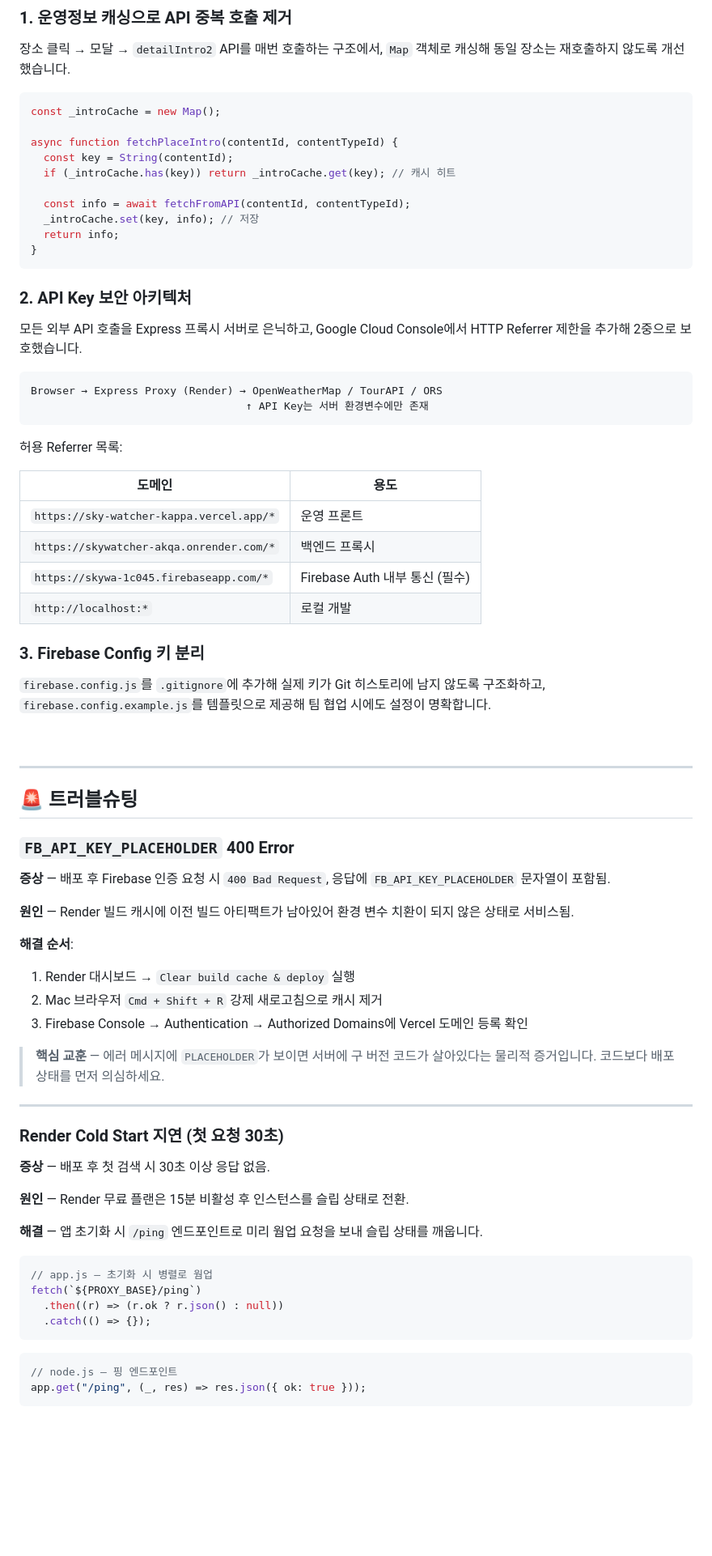
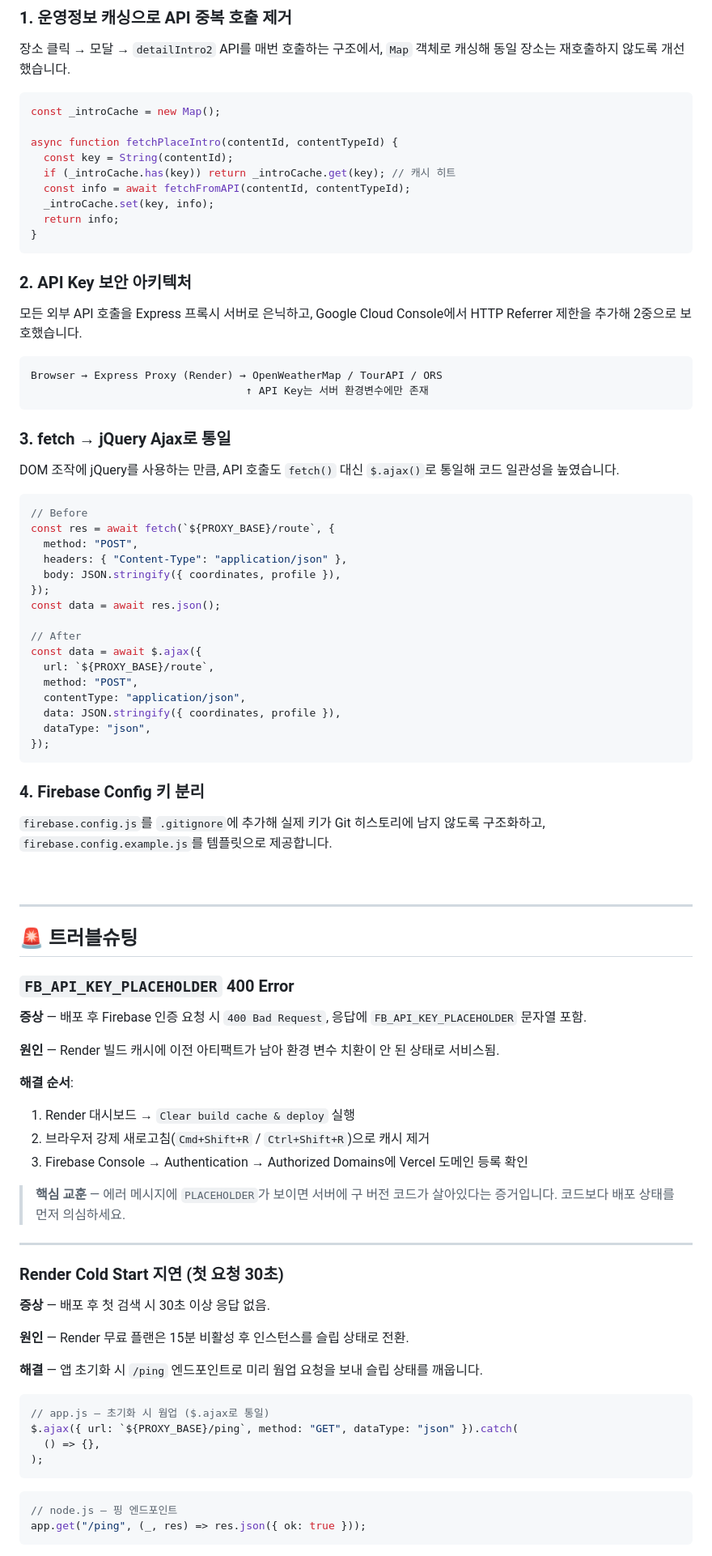
Before and after one commit to dadamdaram/skyWatcher, a Markdown page: README.md, the part around one of its changes. Shown at 81% size. Rendered like a GitHub page; blank space fills up the shorter version.

Commit message:
fix: for ajax

````diff
--- a/README.md
+++ b/README.md
@@ -349,9 +434,8 @@ const _introCache = new Map();
 async function fetchPlaceIntro(contentId, contentTypeId) {
   const key = String(contentId);
   if (_introCache.has(key)) return _introCache.get(key); // 캐시 히트
-
   const info = await fetchFromAPI(contentId, contentTypeId);
-  _introCache.set(key, info); // 저장
+  _introCache.set(key, info);
   return info;
 }
 ```
@@ -365,18 +449,32 @@ Browser → Express Proxy (Render) → OpenWeatherMap / TourAPI / ORS
                                   ↑ API Key는 서버 환경변수에만 존재
 ```
 
-허용 Referrer 목록:
+### 3. fetch → jQuery Ajax로 통일
 
-| 도메인                                   | 용도                           |
-| ---------------------------------------- | ------------------------------ |
-| `https://sky-watcher-kappa.vercel.app/*` | 운영 프론트                    |
-| `https://skywatcher-akqa.onrender.com/*` | 백엔드 프록시                  |
-| `https://skywa-1c045.firebaseapp.com/*`  | Firebase Auth 내부 통신 (필수) |
-| `http://localhost:*`                     | 로컬 개발                      |
+DOM 조작에 jQuery를 사용하는 만큼, API 호출도 `fetch()` 대신 `$.ajax()`로 통일해 코드 일관성을 높였습니다.
 
-### 3. Firebase Config 키 분리
+```js
+// Before
+const res = await fetch(`${PROXY_BASE}/route`, {
+  method: "POST",
+  headers: { "Content-Type": "application/json" },
+  body: JSON.stringify({ coordinates, profile }),
+});
+const data = await res.json();
 
-`firebase.config.js`를 `.gitignore`에 추가해 실제 키가 Git 히스토리에 남지 않도록 구조화하고, `firebase.config.example.js`를 템플릿으로 제공해 팀 협업 시에도 설정이 명확합니다.
+// After
+const data = await $.ajax({
+  url: `${PROXY_BASE}/route`,
+  method: "POST",
+  contentType: "application/json",
+  data: JSON.stringify({ coordinates, profile }),
+  dataType: "json",
+});
+```
+
+### 4. Firebase Config 키 분리
+
+`firebase.config.js`를 `.gitignore`에 추가해 실제 키가 Git 히스토리에 남지 않도록 구조화하고, `firebase.config.example.js`를 템플릿으로 제공합니다.
 
 <br>
 
@@ -386,17 +484,17 @@ Browser → Express Proxy (Render) → OpenWeatherMap / TourAPI / ORS
 
 ### `FB_API_KEY_PLACEHOLDER` 400 Error
 
-**증상** — 배포 후 Firebase 인증 요청 시 `400 Bad Request`, 응답에 `FB_API_KEY_PLACEHOLDER` 문자열이 포함됨.
+**증상** — 배포 후 Firebase 인증 요청 시 `400 Bad Request`, 응답에 `FB_API_KEY_PLACEHOLDER` 문자열 포함.
 
-**원인** — Render 빌드 캐시에 이전 빌드 아티팩트가 남아있어 환경 변수 치환이 되지 않은 상태로 서비스됨.
+**원인** — Render 빌드 캐시에 이전 아티팩트가 남아 환경 변수 치환이 안 된 상태로 서비스됨.
 
 **해결 순서**:
 
 1. Render 대시보드 → `Clear build cache & deploy` 실행
-2. Mac 브라우저 `Cmd + Shift + R` 강제 새로고침으로 캐시 제거
+2. 브라우저 강제 새로고침(`Cmd+Shift+R` / `Ctrl+Shift+R`)으로 캐시 제거
 3. Firebase Console → Authentication → Authorized Domains에 Vercel 도메인 등록 확인
 
-> **핵심 교훈** — 에러 메시지에 `PLACEHOLDER`가 보이면 서버에 구 버전 코드가 살아있다는 물리적 증거입니다. 코드보다 배포 상태를 먼저 의심하세요.
+> **핵심 교훈** — 에러 메시지에 `PLACEHOLDER`가 보이면 서버에 구 버전 코드가 살아있다는 증거입니다. 코드보다 배포 상태를 먼저 의심하세요.
 
 ---
 
@@ -409,10 +507,10 @@ Browser → Express Proxy (Render) → OpenWeatherMap / TourAPI / ORS
 **해결** — 앱 초기화 시 `/ping` 엔드포인트로 미리 웜업 요청을 보내 슬립 상태를 깨웁니다.
 
 ```js
-// app.js — 초기화 시 병렬로 웜업
-fetch(`${PROXY_BASE}/ping`)
-  .then((r) => (r.ok ? r.json() : null))
-  .catch(() => {});
+// app.js — 초기화 시 웜업 ($.ajax로 통일)
+$.ajax({ url: `${PROXY_BASE}/ping`, method: "GET", dataType: "json" }).catch(
+  () => {},
+);
 ```
 
 ```js
````
Also changed, not shown: other parts of README.md (+117 -22 lines).
